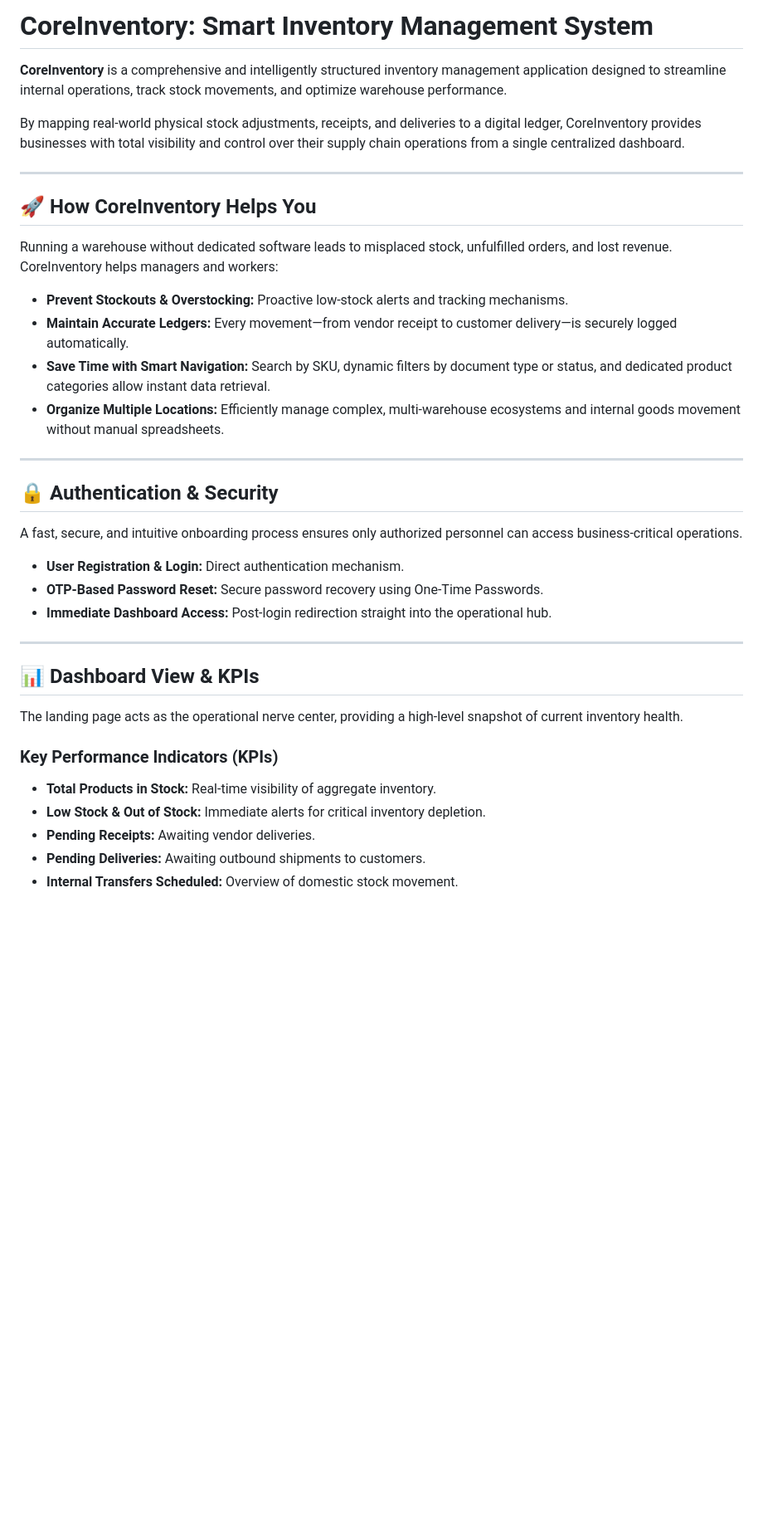
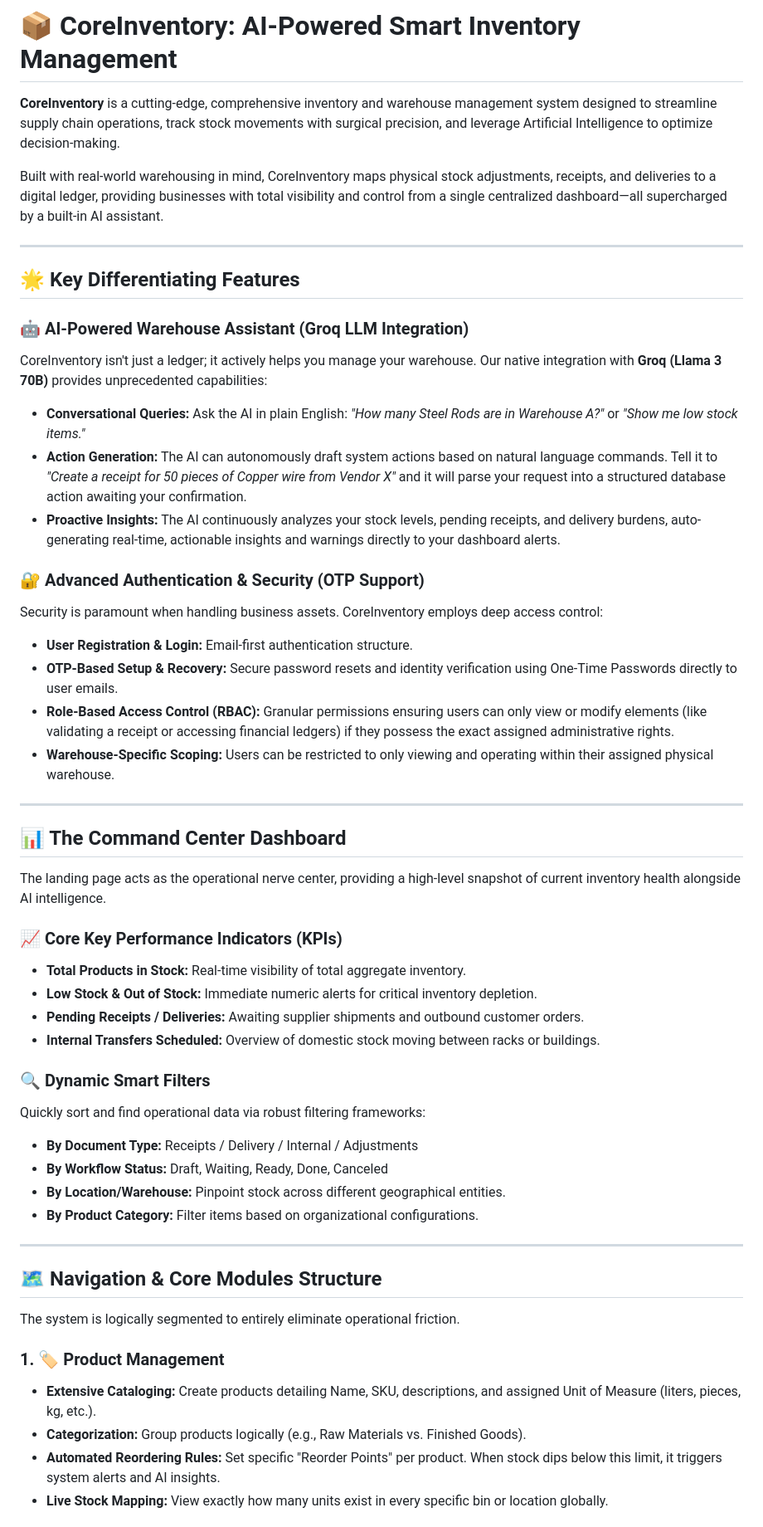
Before and after one commit to RikinParekh15147/CoreInventory, a Markdown page: README.md, the part around one of its changes. Shown at 83% size. Rendered like a GitHub page; blank space fills up the shorter version.

```diff
--- a/README.md
+++ b/README.md
@@ -1,38 +1,54 @@
-# CoreInventory: Smart Inventory Management System
+# 📦 CoreInventory: AI-Powered Smart Inventory Management
 
-**CoreInventory** is a comprehensive and intelligently structured inventory management application designed to streamline internal operations, track stock movements, and optimize warehouse performance.
+**CoreInventory** is a cutting-edge, comprehensive inventory and warehouse management system designed to streamline supply chain operations, track stock movements with surgical precision, and leverage Artificial Intelligence to optimize decision-making.
 
-By mapping real-world physical stock adjustments, receipts, and deliveries to a digital ledger, CoreInventory provides businesses with total visibility and control over their supply chain operations from a single centralized dashboard.
+Built with real-world warehousing in mind, CoreInventory maps physical stock adjustments, receipts, and deliveries to a digital ledger, providing businesses with total visibility and control from a single centralized dashboard—all supercharged by a built-in AI assistant.
 
 ---
 
-## 🚀 How CoreInventory Helps You
+## 🌟 Key Differentiating Features
 
-Running a warehouse without dedicated software leads to misplaced stock, unfulfilled orders, and lost revenue. CoreInventory helps managers and workers:
-- **Prevent Stockouts & Overstocking:** Proactive low-stock alerts and tracking mechanisms.
-- **Maintain Accurate Ledgers:** Every movement—from vendor receipt to customer delivery—is securely logged automatically.
-- **Save Time with Smart Navigation:** Search by SKU, dynamic filters by document type or status, and dedicated product categories allow instant data retrieval.
-- **Organize Multiple Locations:** Efficiently manage complex, multi-warehouse ecosystems and internal goods movement without manual spreadsheets.
+### 🤖 AI-Powered Warehouse Assistant (Groq LLM Integration)
+CoreInventory isn't just a ledger; it actively helps you manage your warehouse. Our native integration with **Groq (Llama 3 70B)** provides unprecedented capabilities:
+- **Conversational Queries:** Ask the AI in plain English: *"How many Steel Rods are in Warehouse A?"* or *"Show me low stock items."*
+- **Action Generation:** The AI can autonomously draft system actions based on natural language commands. Tell it to *"Create a receipt for 50 pieces of Copper wire from Vendor X"* and it will parse your request into a structured database action awaiting your confirmation.
+- **Proactive Insights:** The AI continuously analyzes your stock levels, pending receipts, and delivery burdens, auto-generating real-time, actionable insights and warnings directly to your dashboard alerts.
+
+### 🔐 Advanced Authentication & Security (OTP Support)
+Security is paramount when handling business assets. CoreInventory employs deep access control:
+- **User Registration & Login:** Email-first authentication structure.
+- **OTP-Based Setup & Recovery:** Secure password resets and identity verification using One-Time Passwords directly to user emails.
+- **Role-Based Access Control (RBAC):** Granular permissions ensuring users can only view or modify elements (like validating a receipt or accessing financial ledgers) if they possess the exact assigned administrative rights.
+- **Warehouse-Specific Scoping:** Users can be restricted to only viewing and operating within their assigned physical warehouse.
 
 ---
 
-## 🔒 Authentication & Security
+## 📊 The Command Center Dashboard
 
-A fast, secure, and intuitive onboarding process ensures only authorized personnel can access business-critical operations.
-- **User Registration & Login:** Direct authentication mechanism.
-- **OTP-Based Password Reset:** Secure password recovery using One-Time Passwords.
-- **Immediate Dashboard Access:** Post-login redirection straight into the operational hub.
+The landing page acts as the operational nerve center, providing a high-level snapshot of current inventory health alongside AI intelligence.
+
+### 📈 Core Key Performance Indicators (KPIs)
+- **Total Products in Stock:** Real-time visibility of total aggregate inventory.
+- **Low Stock & Out of Stock:** Immediate numeric alerts for critical inventory depletion.
+- **Pending Receipts / Deliveries:** Awaiting supplier shipments and outbound customer orders.
+- **Internal Transfers Scheduled:** Overview of domestic stock moving between racks or buildings.
+
+### 🔍 Dynamic Smart Filters
+Quickly sort and find operational data via robust filtering frameworks:
+- **By Document Type:** Receipts / Delivery / Internal / Adjustments
+- **By Workflow Status:** Draft, Waiting, Ready, Done, Canceled
+- **By Location/Warehouse:** Pinpoint stock across different geographical entities.
+- **By Product Category:** Filter items based on organizational configurations.
 
 ---
 
-## 📊 Dashboard View & KPIs
+## 🗺️ Navigation & Core Modules Structure
 
-The landing page acts as the operational nerve center, providing a high-level snapshot of current inventory health.
+The system is logically segmented to entirely eliminate operational friction.
 
-### Key Performance Indicators (KPIs)
-- **Total Products in Stock:** Real-time visibility of aggregate inventory.
-- **Low Stock & Out of Stock:** Immediate alerts for critical inventory depletion.
-- **Pending Receipts:** Awaiting vendor deliveries.
-- **Pending Deliveries:** Awaiting outbound shipments to customers.
-- **Internal Transfers Scheduled:** Overview of domestic stock movement.
+### 1. 🏷️ Product Management
+- **Extensive Cataloging:** Create products detailing Name, SKU, descriptions, and assigned Unit of Measure (liters, pieces, kg, etc.).
+- **Categorization:** Group products logically (e.g., Raw Materials vs. Finished Goods).
+- **Automated Reordering Rules:** Set specific "Reorder Points" per product. When stock dips below this limit, it triggers system alerts and AI insights.
+- **Live Stock Mapping:** View exactly how many units exist in every specific bin or location globally.
 
```
Also changed, not shown: other parts of README.md (+35 -100 lines).
